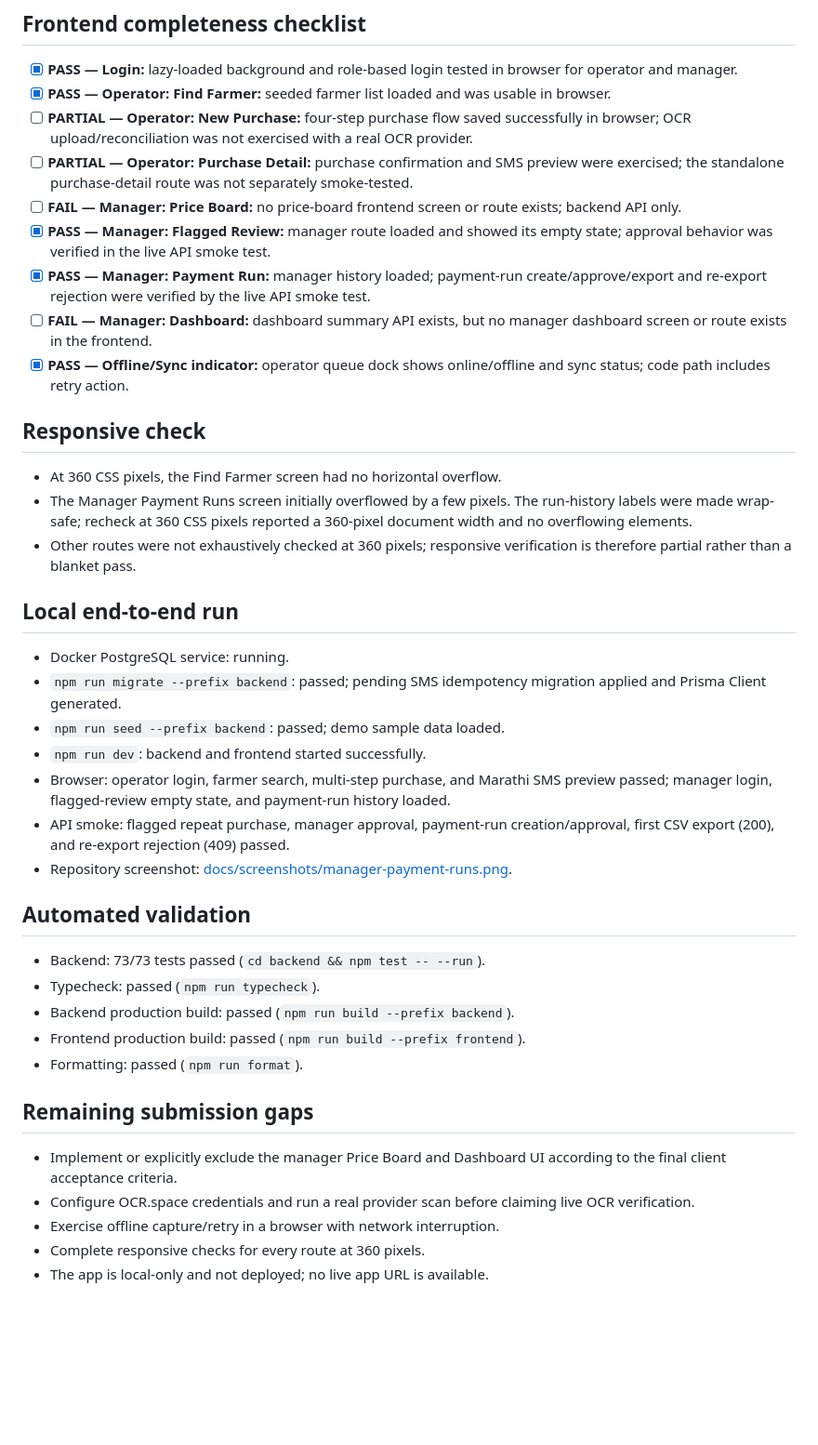
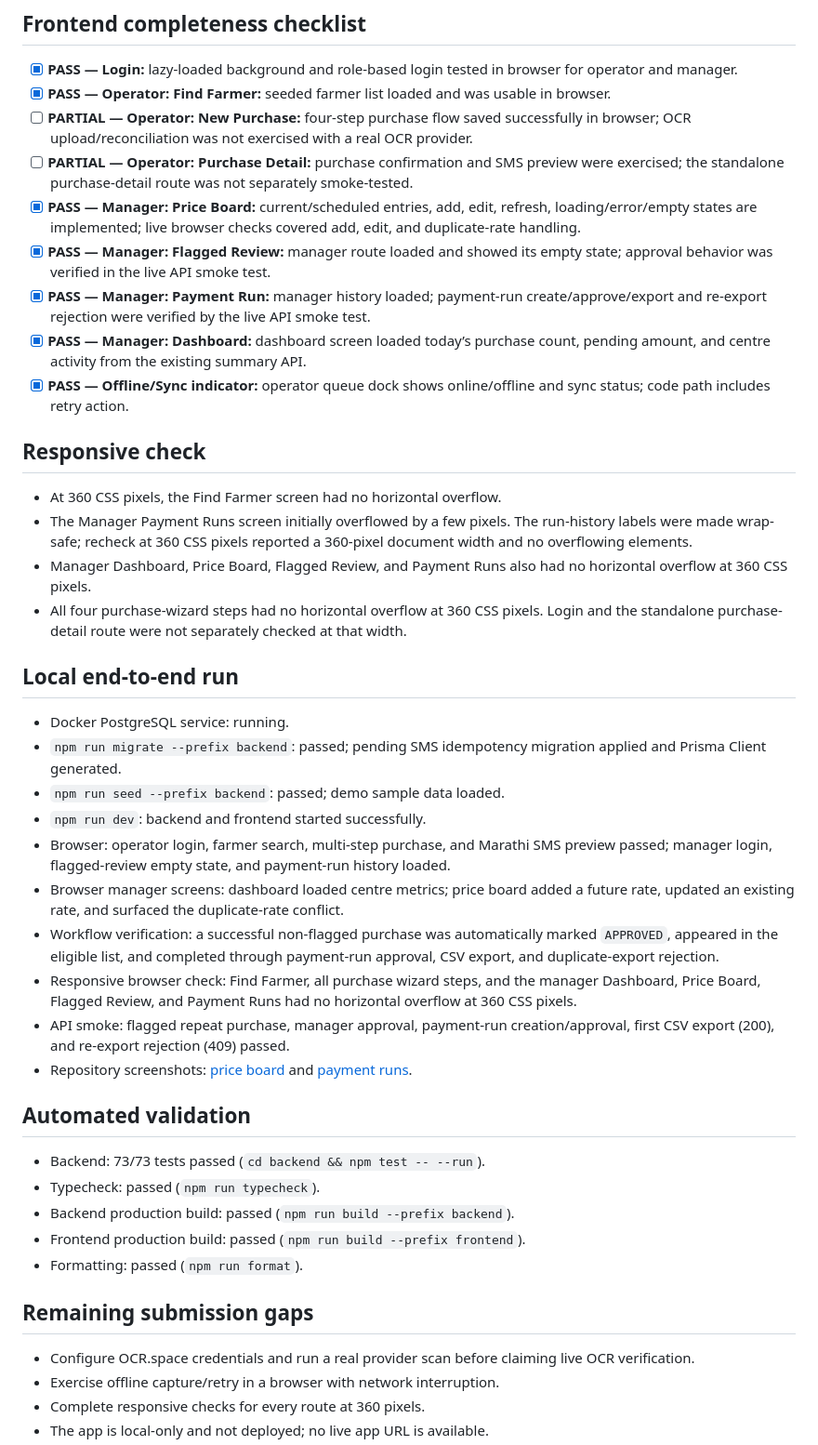
Before and after one commit to architjoke/fpc-procurement-app, a Markdown page: docs/TEST_REPORT.md, the part around one of its changes. Shown at 93% size. Drawn GitHub-style; blank space fills up the shorter version.

```diff
--- a/docs/TEST_REPORT.md
+++ b/docs/TEST_REPORT.md
@@ -19,17 +19,18 @@ Run on 2026-11-04 against the local Docker Compose PostgreSQL database and Vite/
 - [x] **PASS — Operator: Find Farmer:** seeded farmer list loaded and was usable in browser.
 - [ ] **PARTIAL — Operator: New Purchase:** four-step purchase flow saved successfully in browser; OCR upload/reconciliation was not exercised with a real OCR provider.
 - [ ] **PARTIAL — Operator: Purchase Detail:** purchase confirmation and SMS preview were exercised; the standalone purchase-detail route was not separately smoke-tested.
-- [ ] **FAIL — Manager: Price Board:** no price-board frontend screen or route exists; backend API only.
+- [x] **PASS — Manager: Price Board:** current/scheduled entries, add, edit, refresh, loading/error/empty states are implemented; live browser checks covered add, edit, and duplicate-rate handling.
 - [x] **PASS — Manager: Flagged Review:** manager route loaded and showed its empty state; approval behavior was verified in the live API smoke test.
 - [x] **PASS — Manager: Payment Run:** manager history loaded; payment-run create/approve/export and re-export rejection were verified by the live API smoke test.
-- [ ] **FAIL — Manager: Dashboard:** dashboard summary API exists, but no manager dashboard screen or route exists in the frontend.
+- [x] **PASS — Manager: Dashboard:** dashboard screen loaded today’s purchase count, pending amount, and centre activity from the existing summary API.
 - [x] **PASS — Offline/Sync indicator:** operator queue dock shows online/offline and sync status; code path includes retry action.
 
 ## Responsive check
 
 - At 360 CSS pixels, the Find Farmer screen had no horizontal overflow.
 - The Manager Payment Runs screen initially overflowed by a few pixels. The run-history labels were made wrap-safe; recheck at 360 CSS pixels reported a 360-pixel document width and no overflowing elements.
-- Other routes were not exhaustively checked at 360 pixels; responsive verification is therefore partial rather than a blanket pass.
+- Manager Dashboard, Price Board, Flagged Review, and Payment Runs also had no horizontal overflow at 360 CSS pixels.
+- All four purchase-wizard steps had no horizontal overflow at 360 CSS pixels. Login and the standalone purchase-detail route were not separately checked at that width.
 
 ## Local end-to-end run
 
@@ -38,8 +39,11 @@ Run on 2026-11-04 against the local Docker Compose PostgreSQL database and Vite/
 - `npm run seed --prefix backend`: passed; demo sample data loaded.
 - `npm run dev`: backend and frontend started successfully.
 - Browser: operator login, farmer search, multi-step purchase, and Marathi SMS preview passed; manager login, flagged-review empty state, and payment-run history loaded.
+- Browser manager screens: dashboard loaded centre metrics; price board added a future rate, updated an existing rate, and surfaced the duplicate-rate conflict.
+- Workflow verification: a successful non-flagged purchase was automatically marked `APPROVED`, appeared in the eligible list, and completed through payment-run approval, CSV export, and duplicate-export rejection.
+- Responsive browser check: Find Farmer, all purchase wizard steps, and the manager Dashboard, Price Board, Flagged Review, and Payment Runs had no horizontal overflow at 360 CSS pixels.
 - API smoke: flagged repeat purchase, manager approval, payment-run creation/approval, first CSV export (200), and re-export rejection (409) passed.
-- Repository screenshot: [docs/screenshots/manager-payment-runs.png](./screenshots/manager-payment-runs.png).
+- Repository screenshots: [price board](./screenshots/manager-price-board.png) and [payment runs](./screenshots/manager-payment-runs.png).
 
 ## Automated validation
 
@@ -51,7 +55,6 @@ Run on 2026-11-04 against the local Docker Compose PostgreSQL database and Vite/
 
 ## Remaining submission gaps
 
-- Implement or explicitly exclude the manager Price Board and Dashboard UI according to the final client acceptance criteria.
 - Configure OCR.space credentials and run a real provider scan before claiming live OCR verification.
 - Exercise offline capture/retry in a browser with network interruption.
 - Complete responsive checks for every route at 360 pixels.
```
Also changed, not shown: other parts of docs/TEST_REPORT.md (+3 -3 lines), README.md (+4 -1 lines), docs/TDD.md (+6 -4 lines), docs/screenshots/manager-price-board.png (added), 12 other files.
